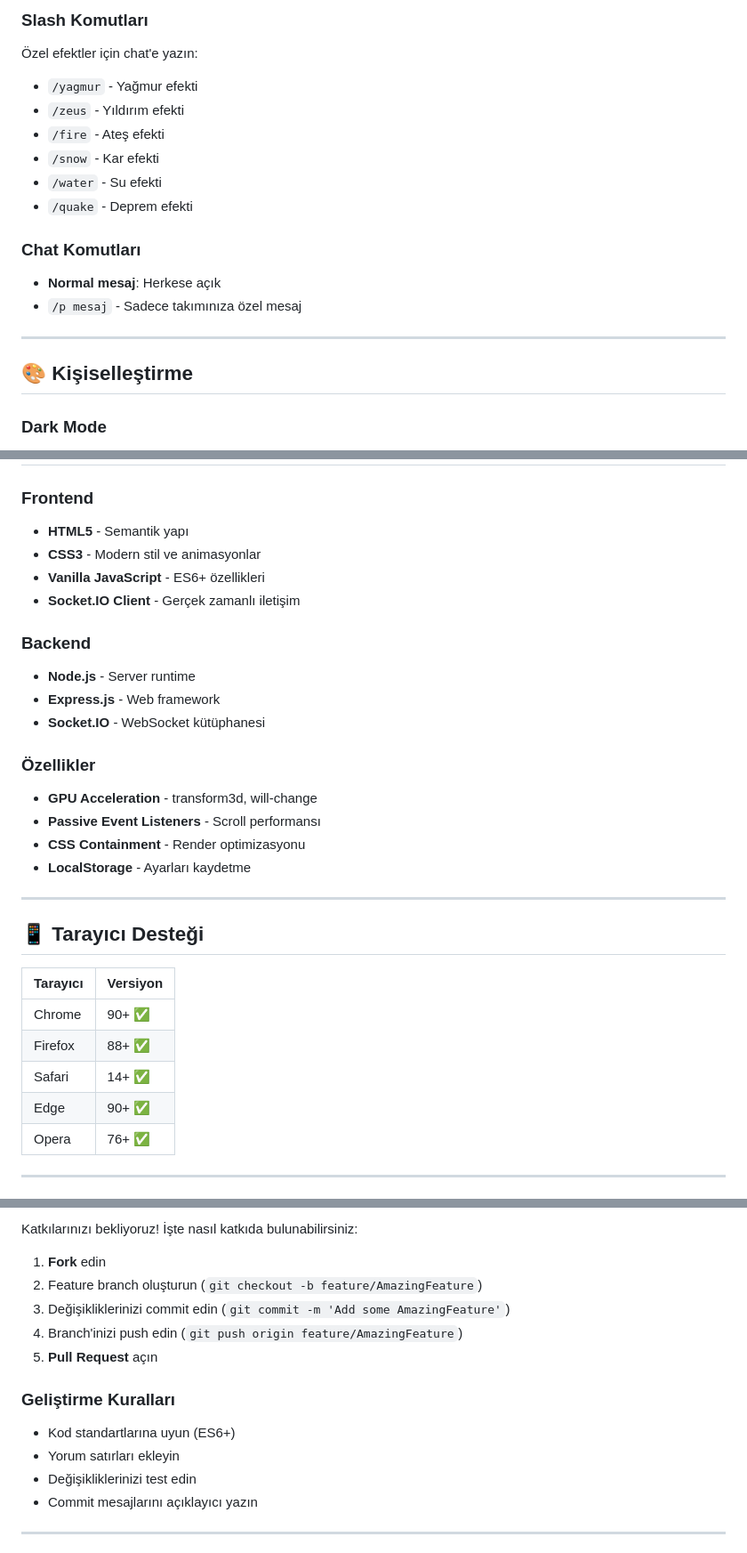
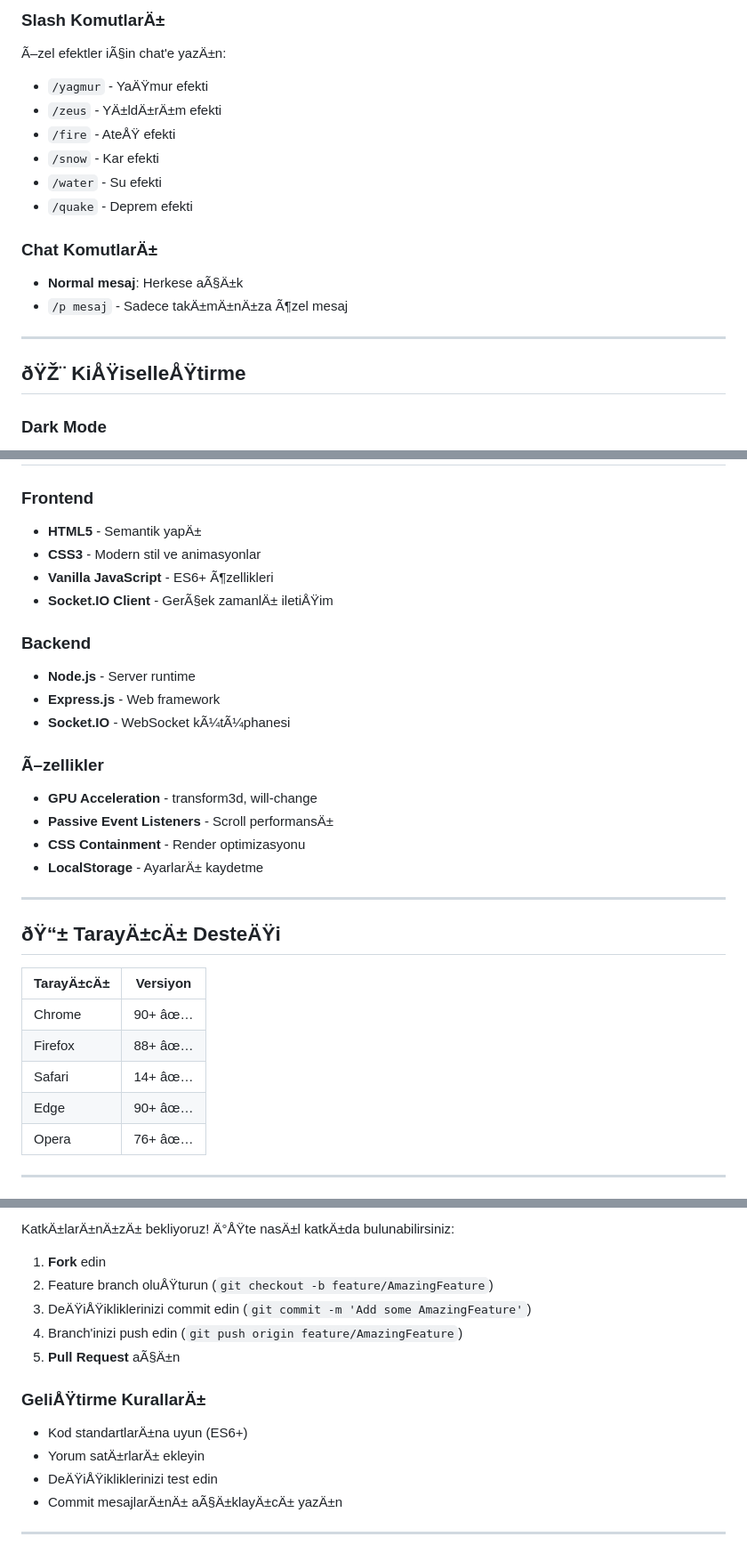
Before and after one commit to SherlockFP/Code0, a Markdown page: README.md, 3 parts joined by grey strips. Shown at 89% size. GitHub-like rendering.

```diff
--- a/README.md
+++ b/README.md
@@ -163,22 +164,22 @@ PORT=8080 node server.js
 
-### Slash Komutları
+### Slash KomutlarÄ±
 
-Özel efektler için chat'e yazın:
+Ã–zel efektler iÃ§in chat'e yazÄ±n:
 
-- `/yagmur` - Yağmur efekti
-- `/zeus` - Yıldırım efekti
-- `/fire` - Ateş efekti
+- `/yagmur` - YaÄŸmur efekti
+- `/zeus` - YÄ±ldÄ±rÄ±m efekti
+- `/fire` - AteÅŸ efekti
 - `/snow` - Kar efekti
 - `/water` - Su efekti
 - `/quake` - Deprem efekti
 
-### Chat Komutları
+### Chat KomutlarÄ±
 
-- **Normal mesaj**: Herkese açık
-- `/p mesaj` - Sadece takımınıza özel mesaj
+- **Normal mesaj**: Herkese aÃ§Ä±k
+- `/p mesaj` - Sadece takÄ±mÄ±nÄ±za Ã¶zel mesaj
 
 ---
 
-## 🎨 Kişiselleştirme
+## ðŸŽ¨ KiÅŸiselleÅŸtirme
 
 ### Dark Mode
@@ -199,32 +200,32 @@ PORT=8080 node server.js
 
 ### Frontend
-- **HTML5** - Semantik yapı
+- **HTML5** - Semantik yapÄ±
 - **CSS3** - Modern stil ve animasyonlar
-- **Vanilla JavaScript** - ES6+ özellikleri
-- **Socket.IO Client** - Gerçek zamanlı iletişim
+- **Vanilla JavaScript** - ES6+ Ã¶zellikleri
+- **Socket.IO Client** - GerÃ§ek zamanlÄ± iletiÅŸim
 
 ### Backend
 - **Node.js** - Server runtime
 - **Express.js** - Web framework
-- **Socket.IO** - WebSocket kütüphanesi
+- **Socket.IO** - WebSocket kÃ¼tÃ¼phanesi
 
-### Özellikler
+### Ã–zellikler
 - **GPU Acceleration** - transform3d, will-change
-- **Passive Event Listeners** - Scroll performansı
+- **Passive Event Listeners** - Scroll performansÄ±
 - **CSS Containment** - Render optimizasyonu
-- **LocalStorage** - Ayarları kaydetme
+- **LocalStorage** - AyarlarÄ± kaydetme
 
 ---
 
-## 📱 Tarayıcı Desteği
+## ðŸ“± TarayÄ±cÄ± DesteÄŸi
 
-| Tarayıcı | Versiyon |
+| TarayÄ±cÄ± | Versiyon |
 |----------|----------|
-| Chrome | 90+ ✅ |
-| Firefox | 88+ ✅ |
-| Safari | 14+ ✅ |
-| Edge | 90+ ✅ |
-| Opera | 76+ ✅ |
+| Chrome | 90+ âœ… |
+| Firefox | 88+ âœ… |
+| Safari | 14+ âœ… |
+| Edge | 90+ âœ… |
+| Opera | 76+ âœ… |
 
 ---
 
@@ -232,17 +233,17 @@ PORT=8080 node server.js
 
-Katkılarınızı bekliyoruz! İşte nasıl katkıda bulunabilirsiniz:
+KatkÄ±larÄ±nÄ±zÄ± bekliyoruz! Ä°ÅŸte nasÄ±l katkÄ±da bulunabilirsiniz:
 
 1. **Fork** edin
-2. Feature branch oluşturun (`git checkout -b feature/AmazingFeature`)
-3. Değişikliklerinizi commit edin (`git commit -m 'Add some AmazingFeature'`)
+2. Feature branch oluÅŸturun (`git checkout -b feature/AmazingFeature`)
+3. DeÄŸiÅŸikliklerinizi commit edin (`git commit -m 'Add some AmazingFeature'`)
 4. Branch'inizi push edin (`git push origin feature/AmazingFeature`)
-5. **Pull Request** açın
+5. **Pull Request** aÃ§Ä±n
 
-### Geliştirme Kuralları
-- Kod standartlarına uyun (ES6+)
-- Yorum satırları ekleyin
-- Değişikliklerinizi test edin
-- Commit mesajlarını açıklayıcı yazın
+### GeliÅŸtirme KurallarÄ±
+- Kod standartlarÄ±na uyun (ES6+)
+- Yorum satÄ±rlarÄ± ekleyin
+- DeÄŸiÅŸikliklerinizi test edin
+- Commit mesajlarÄ±nÄ± aÃ§Ä±klayÄ±cÄ± yazÄ±n
 
 ---
 
```
Also changed, not shown: other parts of README.md (+98 -97 lines).
